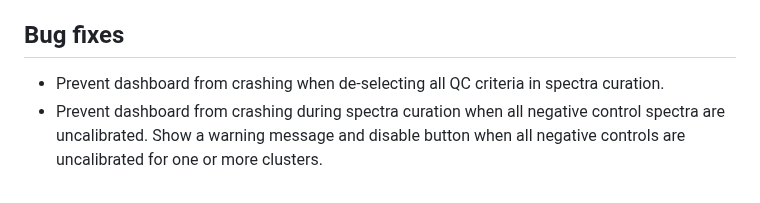
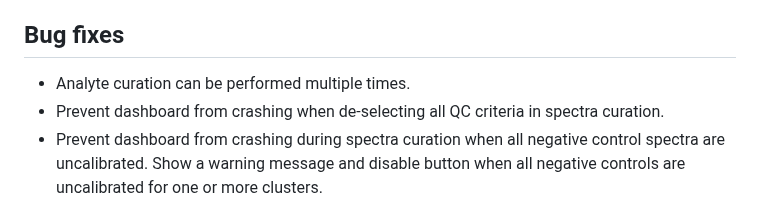
Before and after one commit to Center-for-Proteomics-and-Metabolomics/GlycoDash, a Markdown page: NEWS.md, the part around the change. Drawn GitHub-style.

```diff
--- a/NEWS.md
+++ b/NEWS.md
@@ -6,6 +6,7 @@
 * Show a spinner while processing LaCyTools summary files.
 
 ## Bug fixes
+* Analyte curation can be performed multiple times.
 * Prevent dashboard from crashing when de-selecting all QC criteria in spectra curation.
 * Prevent dashboard from crashing during spectra curation when all negative control spectra are uncalibrated.
   Show a warning message and disable button when all negative controls are uncalibrated for one or more clusters.
```
Also changed, not shown: 1 other file.
